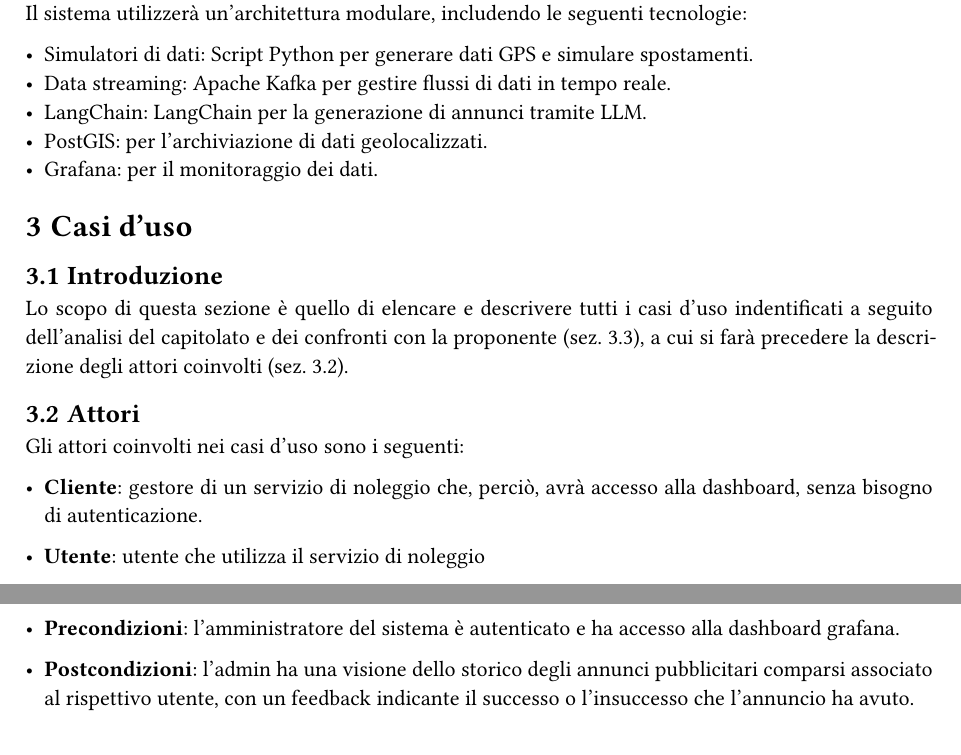
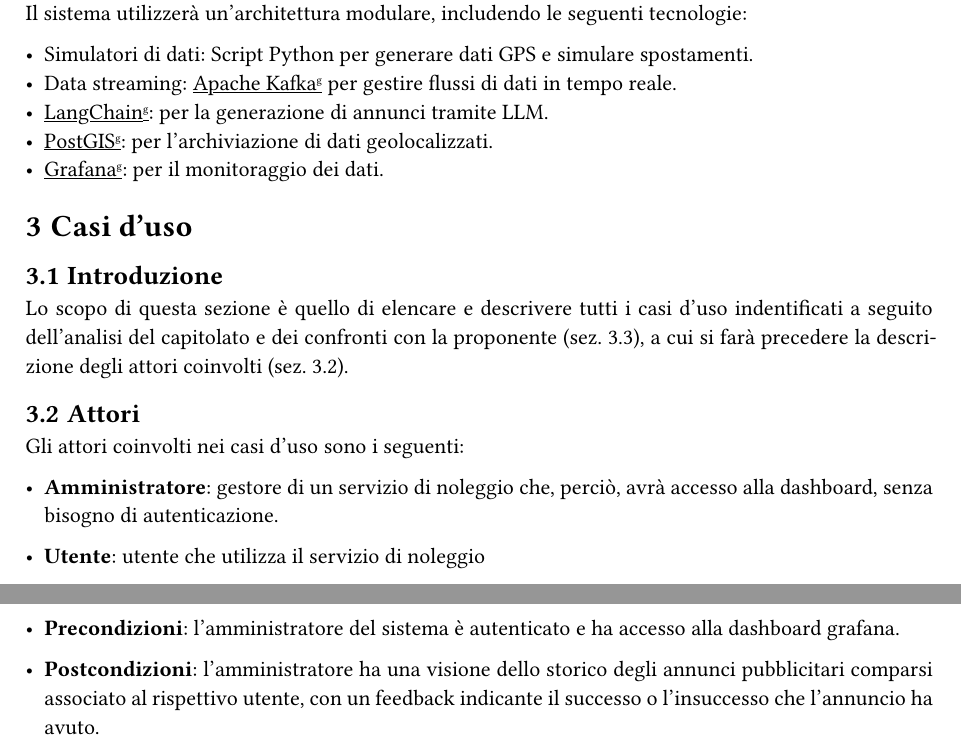
Before and after one commit to SWEatUNIPD/docs, a Typst document (rtb/analisi_dei_requisiti_ver1.0.0.typ): two parts of pages 6 and 10 of 11, joined at a grey line, cut so that both start at the same text. Compiled offline with Typst 0.15.

Commit message:
fix typo

```diff
--- a/rtb/analisi_dei_requisiti_ver1.0.0.typ
+++ b/rtb/analisi_dei_requisiti_ver1.0.0.typ
@@ -99,10 +99,10 @@ Il prodotto si rivolge a due tipologie di utenti:
 Il sistema utilizzerà un’architettura modulare, includendo le seguenti tecnologie:
 
 - Simulatori di dati: Script Python per generare dati GPS e simulare spostamenti.
-- Data streaming: Apache Kafka per gestire flussi di dati in tempo reale.
-- LangChain: LangChain per la generazione di annunci tramite LLM.
-- PostGIS: per l’archiviazione di dati geolocalizzati.
-- Grafana: per il monitoraggio dei dati.
+- Data streaming: #rifGlossario("Apache Kafka") per gestire flussi di dati in tempo reale.
+- #rifGlossario("LangChain"): per la generazione di annunci tramite LLM.
+- #rifGlossario("PostGIS"): per l’archiviazione di dati geolocalizzati.
+- #rifGlossario("Grafana"): per il monitoraggio dei dati.
 
 = Casi d'uso
 
@@ -114,7 +114,7 @@ Lo scopo di questa sezione è quello di elencare e descrivere tutti i casi d'uso
 
 Gli attori coinvolti nei casi d'uso sono i seguenti:
 
-- *Cliente*: gestore di un servizio di noleggio che, perciò, avrà accesso alla dashboard, senza bisogno di autenticazione.
+- *Amministratore*: gestore di un servizio di noleggio che, perciò, avrà accesso alla dashboard, senza bisogno di autenticazione.
 
 - *Utente*: utente che utilizza il servizio di noleggio
 
@@ -189,7 +190,7 @@ Gli attori coinvolti nei casi d'uso sono i seguenti:
 
 - *Precondizioni*: l'amministratore del sistema è autenticato e ha accesso alla dashboard grafana.
 
-- *Postcondizioni*: l'admin ha una visione dello storico degli annunci pubblicitari comparsi associato al rispettivo utente, con un feedback indicante il successo o l'insuccesso che l'annuncio ha avuto.
+- *Postcondizioni*: l'amministratore ha una visione dello storico degli annunci pubblicitari comparsi associato al rispettivo utente, con un feedback indicante il successo o l'insuccesso che l'annuncio ha avuto.
 
 - *Scenario principale*:
   1. L'amministratore è collegato e autenticato nella dashboard grafana
```
Also changed, not shown: rtb/analisi_dei_requisiti_ver1.0.0.typ (9 more changed lines).
